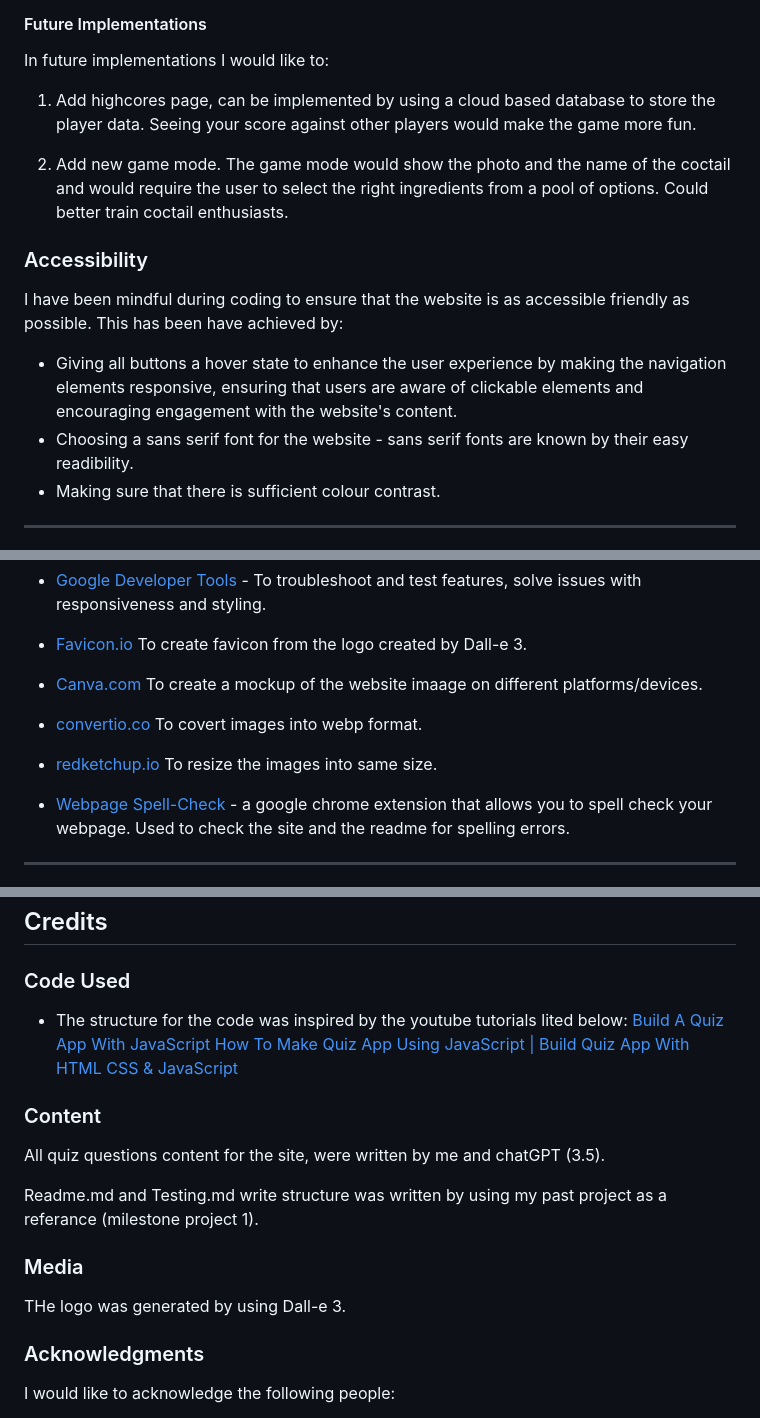
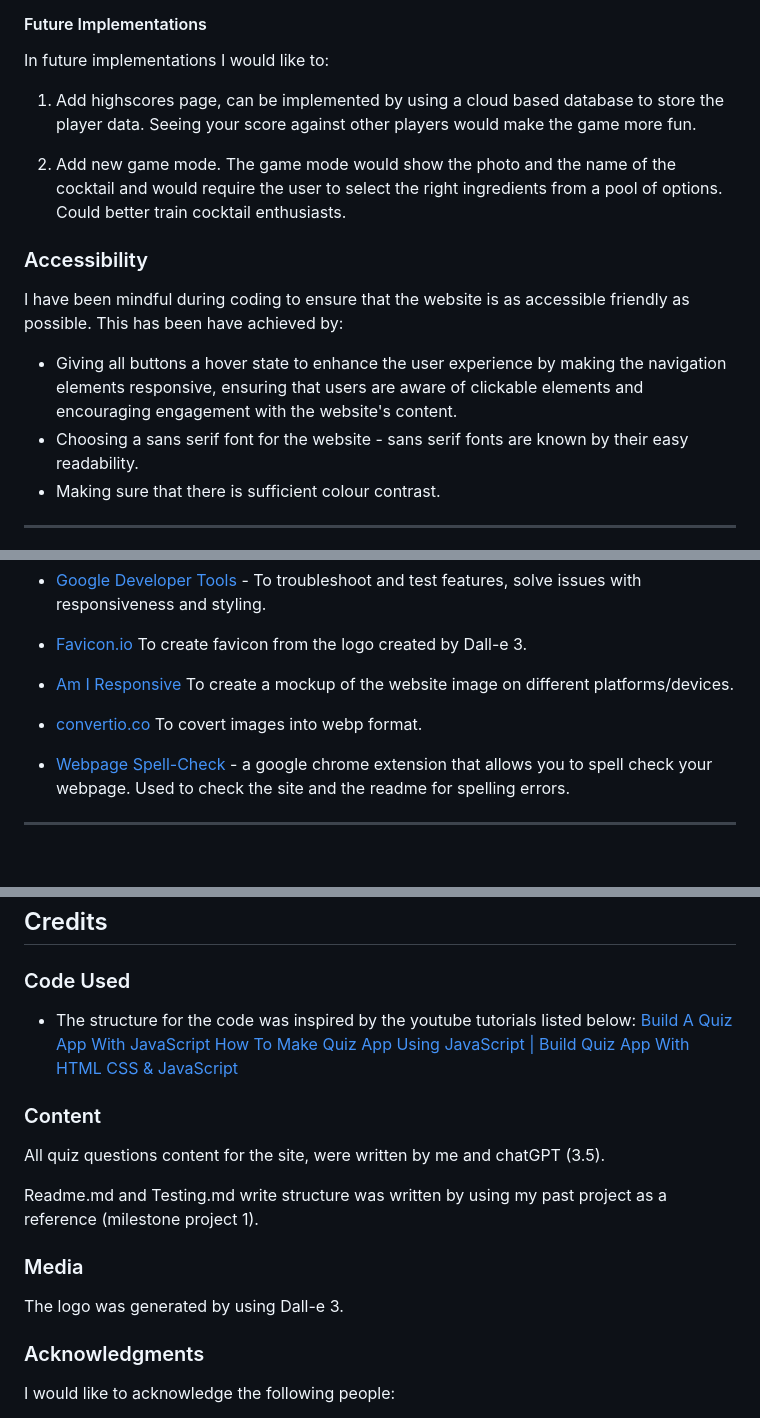
Before and after one commit to redifo/pick-your-poison, a Markdown page: README.md, 3 parts joined by grey strips. GitHub-like rendering; blank space fills up the shorter version.

Commit message:
Fix Grammar Readme

```diff
--- a/README.md
+++ b/README.md
@@ -161,16 +161,16 @@ Interactive controls such as "Next" and "Play Again" buttons facilitate smooth p
 
 In future implementations I would like to:
 
-1. Add highcores page, can be implemented by using a cloud based database to store the player data. Seeing your score against other players would make the game more fun.
+1. Add highscores page, can be implemented by using a cloud based database to store the player data. Seeing your score against other players would make the game more fun.
 
-2. Add new game mode. The game mode would show the photo and the name of the coctail and would require the user to select the right ingredients from a pool of options. Could better train coctail enthusiasts.
+2. Add new game mode. The game mode would show the photo and the name of the cocktail and would require the user to select the right ingredients from a pool of options. Could better train cocktail enthusiasts.
 
 ### Accessibility
 
 I have been mindful during coding to ensure that the website is as accessible friendly as possible. This has been have achieved by:
 
 * Giving all buttons a hover state to enhance the user experience by making the navigation elements responsive, ensuring that users are aware of clickable elements and encouraging engagement with the website's content.
-* Choosing a sans serif font for the website - sans serif fonts are known by their easy readibility.
+* Choosing a sans serif font for the website - sans serif fonts are known by their easy readability.
 * Making sure that there is sufficient colour contrast.
 
 - - -
@@ -197,11 +197,9 @@ HTML, CSS, js
 
 * [Favicon.io](https://favicon.io/) To create favicon from the logo created by Dall-e 3.
 
-* [Canva.com](https://www.canva.com/) To create a mockup of the website imaage on different platforms/devices.
+* [Am I Responsive](https://ui.dev/amiresponsive) To create a mockup of the website image on different platforms/devices.
 
 * [convertio.co](https://convertio.co) To covert images into webp format.
-
-* [redketchup.io](https://redketchup.io/bulk-image-resizer) To resize the images into same size.
 
 * [Webpage Spell-Check](https://chrome.google.com/webstore/detail/webpage-spell-check/mgdhaoimpabdhmacaclbbjddhngchjik/related) - a google chrome extension that allows you to spell check your webpage. Used to check the site and the readme for spelling errors.
 
@@ -252,7 +250,7 @@ Please refer to [TEST.md](TEST.md) file for all testing carried out.
 
 ### Code Used
 
-* The structure for the code was inspired by the youtube tutorials lited below:
+* The structure for the code was inspired by the youtube tutorials listed below:
 [Build A Quiz App With JavaScript](https://www.youtube.com/watch?v=riDzcEQbX6k)
 [How To Make Quiz App Using JavaScript | Build Quiz App With HTML CSS & JavaScript](https://www.youtube.com/watch?v=PBcqGxrr9g8)
 
@@ -260,10 +258,10 @@ Please refer to [TEST.md](TEST.md) file for all testing carried out.
 
 All quiz questions content for the site,  were written by me and chatGPT (3.5).
 
-Readme.md and Testing.md write structure was written by using my past project as a referance (milestone project 1).
+Readme.md and Testing.md write structure was written by using my past project as a reference (milestone project 1).
 
 ### Media
-THe logo was generated by using Dall-e 3.
+The logo was generated by using Dall-e 3.
 
 ### Acknowledgments
 
```
Also changed, not shown: other parts of README.md (+2 -2 lines).
